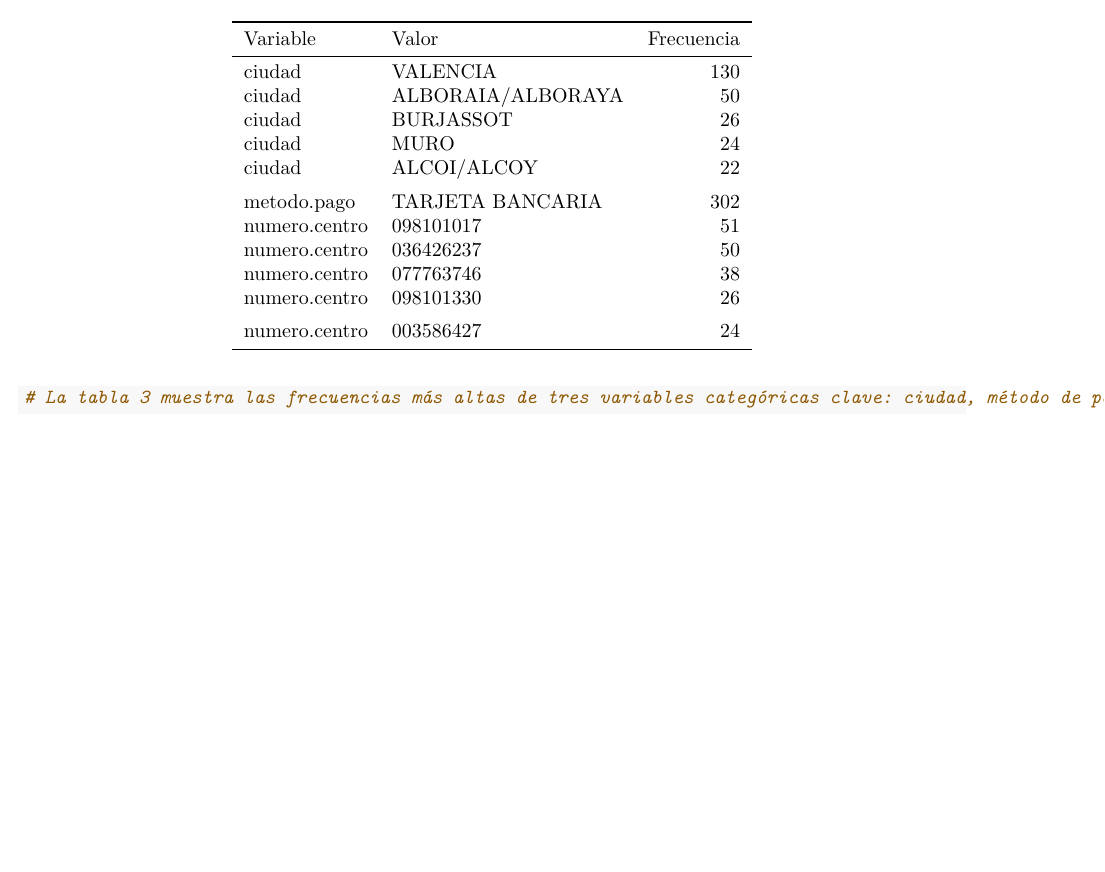
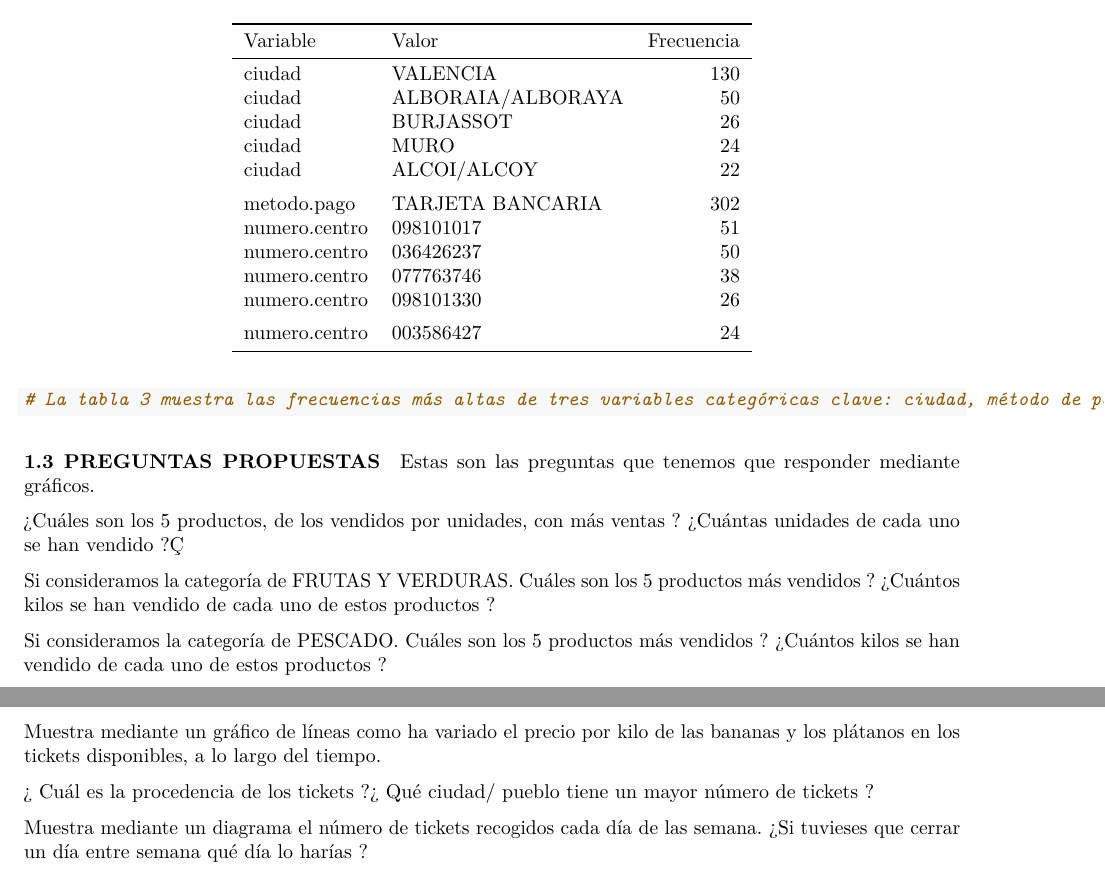
Before and after one commit to dapuer2/ProyectoTD2025, an R Markdown document (ProyectoTD2025.Rmd): part of page 57 of 57 before the commit and two parts of pages 57 and 58 of 58 after it, the two joined at a grey line, cut so that both start at the same text, the shorter picture padded with empty space. Rendered offline with R 4.5, knitr and Pandoc, then LaTeX, with nearby package versions.

Commit message:
Preguntas propuestas (que tenemos que contestar si o si)

````diff
--- a/ProyectoTD2025.Rmd
+++ b/ProyectoTD2025.Rmd
@@ -392,3 +392,19 @@ knitr::kable(
 
 # La tabla 3 muestra las frecuencias más altas de tres variables categóricas clave: ciudad, método de pago y número de centro, lo que permite comenzar a observar patrones interesantes en los tickets.
 ```
+
+#### 1.3 PREGUNTAS PROPUESTAS
+
+Estas son las preguntas que tenemos que responder mediante gráficos.
+
+¿Cuáles son los 5 productos, de los vendidos por unidades, con más ventas ? ¿Cuántas unidades de cada uno se han vendido ?Ç
+
+Si consideramos la categoría de FRUTAS Y VERDURAS. Cuáles son los 5 productos más vendidos ? ¿Cuántos kilos se han vendido de cada uno de estos productos ?
+
+Si consideramos la categoría de PESCADO. Cuáles son los 5 productos más vendidos ? ¿Cuántos kilos se han vendido de cada uno de estos productos ?
+
+Muestra mediante un gráfico de líneas como ha variado el precio por kilo de las bananas y los plátanos en los tickets disponibles, a lo largo del tiempo.
+
+¿ Cuál es la procedencia de los tickets ?¿ Qué ciudad/ pueblo tiene un mayor número de tickets ?
+
+Muestra mediante un diagrama el número de tickets recogidos cada día de las semana. ¿Si tuvieses que cerrar un día entre semana qué día lo harías ?
````
